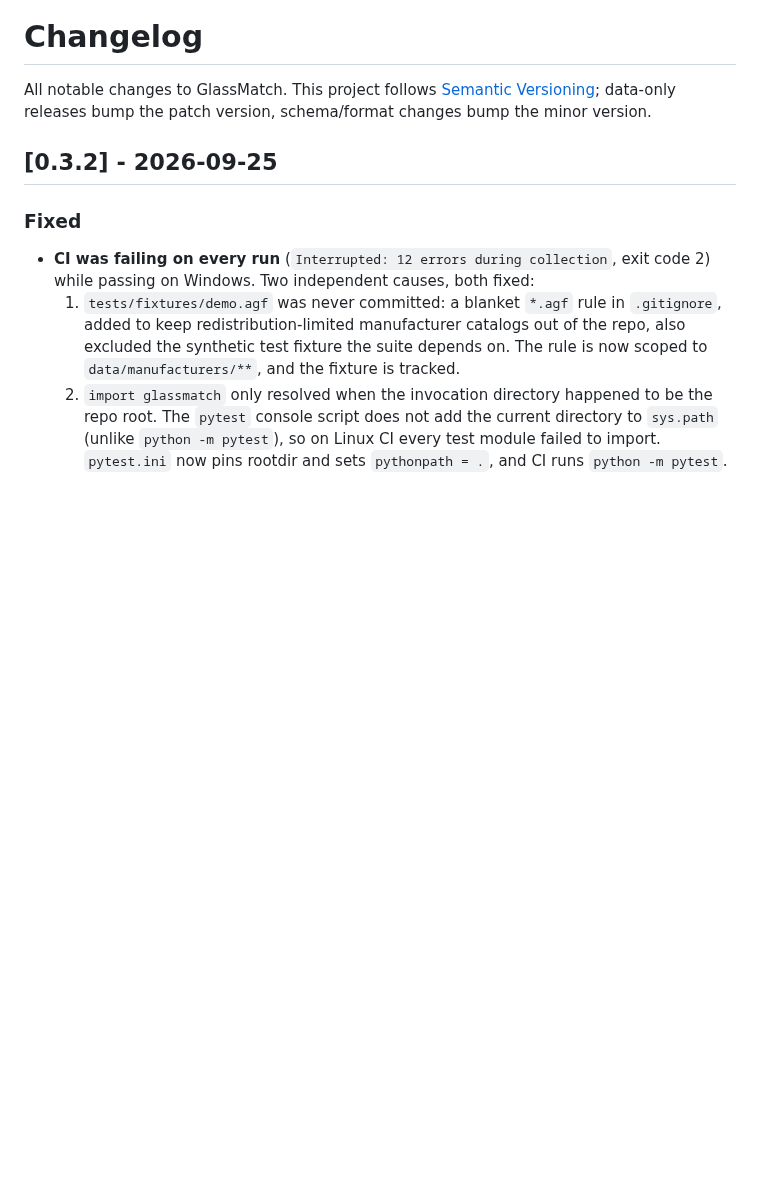
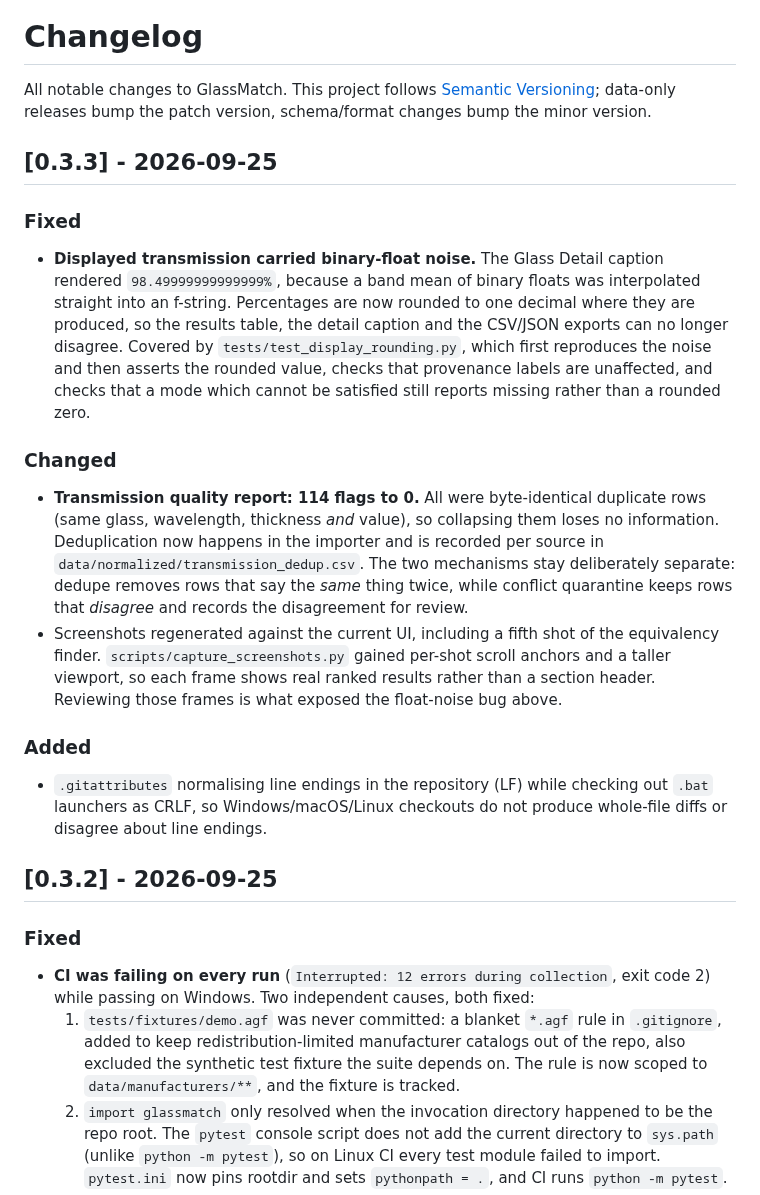
Before and after one commit to br24563/Glass-Match, a Markdown page: CHANGELOG.md, the part around the change. Drawn GitHub-style; blank space fills up the shorter version.

Commit message:
fix: round displayed transmission percentages (98.49999999999999% -> 98.5%); dedupe identical transmission rows at import; .gitattributes; v0.3.3

```diff
--- a/CHANGELOG.md
+++ b/CHANGELOG.md
@@ -3,6 +3,38 @@
 All notable changes to GlassMatch. This project follows
 [Semantic Versioning](https://semver.org/spec/v2.0.0.html); data-only releases bump
 the patch version, schema/format changes bump the minor version.
+
+## [0.3.3] - 2026-09-25
+
+### Fixed
+- **Displayed transmission carried binary-float noise.** The Glass Detail
+  caption rendered `98.49999999999999%`, because a band mean of binary floats
+  was interpolated straight into an f-string. Percentages are now rounded to
+  one decimal where they are produced, so the results table, the detail caption
+  and the CSV/JSON exports can no longer disagree. Covered by
+  `tests/test_display_rounding.py`, which first reproduces the noise and then
+  asserts the rounded value, checks that provenance labels are unaffected, and
+  checks that a mode which cannot be satisfied still reports missing rather
+  than a rounded zero.
+
+### Changed
+- **Transmission quality report: 114 flags to 0.** All were byte-identical
+  duplicate rows (same glass, wavelength, thickness *and* value), so collapsing
+  them loses no information. Deduplication now happens in the importer and is
+  recorded per source in `data/normalized/transmission_dedup.csv`. The two
+  mechanisms stay deliberately separate: dedupe removes rows that say the
+  *same* thing twice, while conflict quarantine keeps rows that *disagree* and
+  records the disagreement for review.
+- Screenshots regenerated against the current UI, including a fifth shot of the
+  equivalency finder. `scripts/capture_screenshots.py` gained per-shot scroll
+  anchors and a taller viewport, so each frame shows real ranked results rather
+  than a section header. Reviewing those frames is what exposed the float-noise
+  bug above.
+
+### Added
+- `.gitattributes` normalising line endings in the repository (LF) while
+  checking out `.bat` launchers as CRLF, so Windows/macOS/Linux checkouts do not
+  produce whole-file diffs or disagree about line endings.
 
 ## [0.3.2] - 2026-09-25
 
```
Also changed, not shown: README.md (+3 -1 lines), docs/screenshots/01_matching.png, docs/screenshots/02_spectral.png, docs/screenshots/03_detail.png, docs/screenshots/04_sources.png, docs/screenshots/05_equivalency.png (added), 11 other files.
